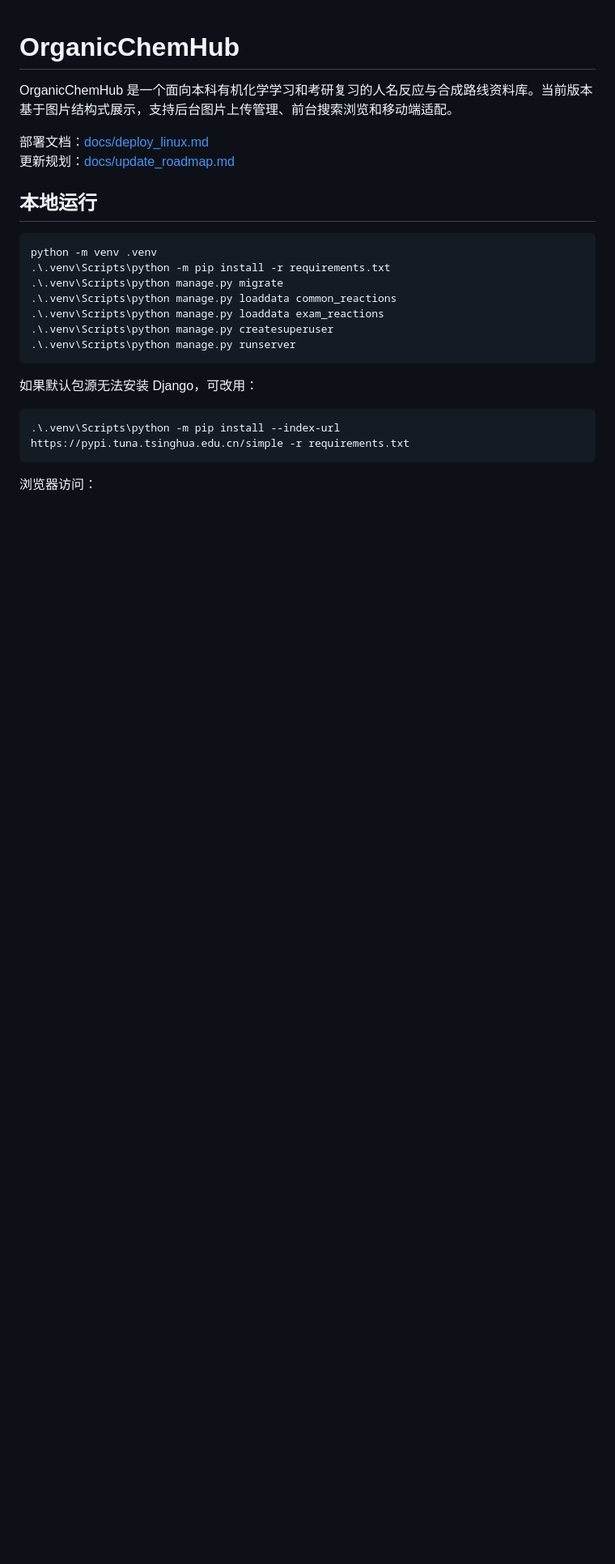
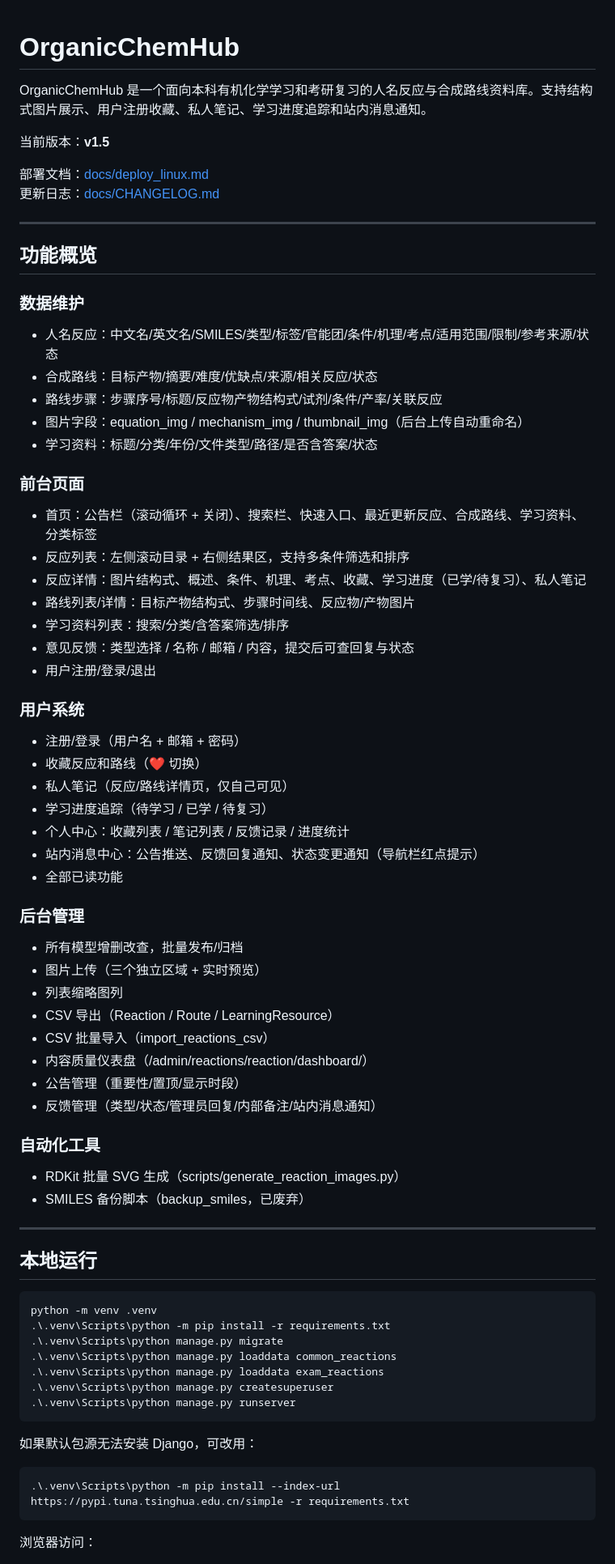
Before and after one commit to wenckerwan/OrganicChemHub, a Markdown page: README.md, the part around one of its changes. Shown at 81% size. GitHub-like rendering; blank space fills up the shorter version.

```diff
--- a/README.md
+++ b/README.md
@@ -1,9 +1,56 @@
 # OrganicChemHub
 
-OrganicChemHub 是一个面向本科有机化学学习和考研复习的人名反应与合成路线资料库。当前版本基于图片结构式展示，支持后台图片上传管理、前台搜索浏览和移动端适配。
+OrganicChemHub 是一个面向本科有机化学学习和考研复习的人名反应与合成路线资料库。支持结构式图片展示、用户注册收藏、私人笔记、学习进度追踪和站内消息通知。
+
+当前版本：**v1.5**
 
 部署文档：[docs/deploy_linux.md](docs/deploy_linux.md)
-更新规划：[docs/update_roadmap.md](docs/update_roadmap.md)
+更新日志：[docs/CHANGELOG.md](docs/CHANGELOG.md)
+
+---
+
+## 功能概览
+
+### 数据维护
+- 人名反应：中文名/英文名/SMILES/类型/标签/官能团/条件/机理/考点/适用范围/限制/参考来源/状态
+- 合成路线：目标产物/摘要/难度/优缺点/来源/相关反应/状态
+- 路线步骤：步骤序号/标题/反应物产物结构式/试剂/条件/产率/关联反应
+- 图片字段：equation_img / mechanism_img / thumbnail_img（后台上传自动重命名）
+- 学习资料：标题/分类/年份/文件类型/路径/是否含答案/状态
+
+### 前台页面
+- 首页：公告栏（滚动循环 + 关闭）、搜索栏、快速入口、最近更新反应、合成路线、学习资料、分类标签
+- 反应列表：左侧滚动目录 + 右侧结果区，支持多条件筛选和排序
+- 反应详情：图片结构式、概述、条件、机理、考点、收藏、学习进度（已学/待复习）、私人笔记
+- 路线列表/详情：目标产物结构式、步骤时间线、反应物/产物图片
+- 学习资料列表：搜索/分类/含答案筛选/排序
+- 意见反馈：类型选择 / 名称 / 邮箱 / 内容，提交后可查回复与状态
+- 用户注册/登录/退出
+
+### 用户系统
+- 注册/登录（用户名 + 邮箱 + 密码）
+- 收藏反应和路线（❤️ 切换）
+- 私人笔记（反应/路线详情页，仅自己可见）
+- 学习进度追踪（待学习 / 已学 / 待复习）
+- 个人中心：收藏列表 / 笔记列表 / 反馈记录 / 进度统计
+- 站内消息中心：公告推送、反馈回复通知、状态变更通知（导航栏红点提示）
+- 全部已读功能
+
+### 后台管理
+- 所有模型增删改查，批量发布/归档
+- 图片上传（三个独立区域 + 实时预览）
+- 列表缩略图列
+- CSV 导出（Reaction / Route / LearningResource）
+- CSV 批量导入（import_reactions_csv）
+- 内容质量仪表盘（/admin/reactions/reaction/dashboard/）
+- 公告管理（重要性/置顶/显示时段）
+- 反馈管理（类型/状态/管理员回复/内部备注/站内消息通知）
+
+### 自动化工具
+- RDKit 批量 SVG 生成（scripts/generate_reaction_images.py）
+- SMILES 备份脚本（backup_smiles，已废弃）
+
+---
 
 ## 本地运行
 
```
Also changed, not shown: other parts of README.md (+59 -121 lines), docs/CHANGELOG.md (+26 -9 lines).
